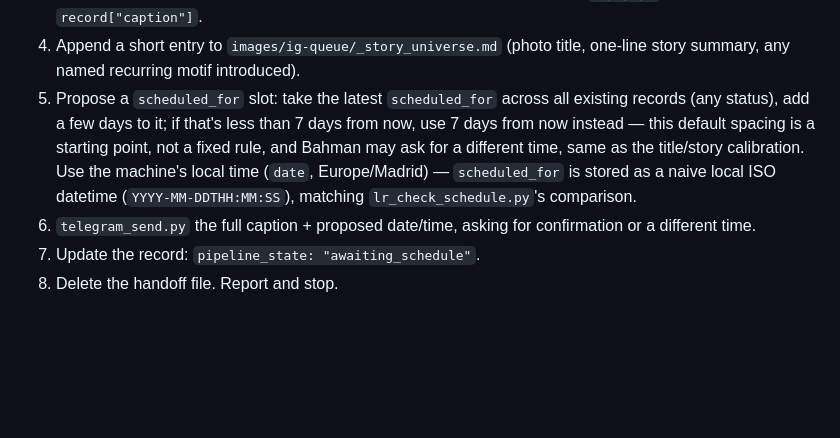
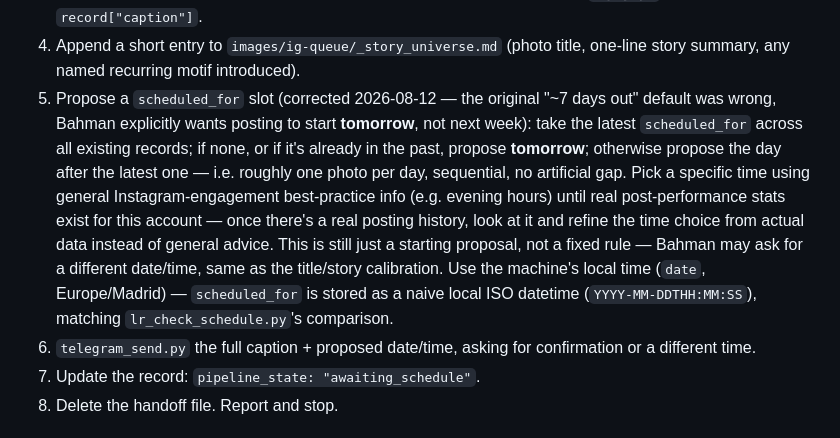
Before and after one commit to 25mordad/25mordad.com, a Markdown page: .claude/commands/photo-beshno.md, the part around the change. GitHub-like rendering; blank space fills up the shorter version.

Commit message:
photo-beshno: fix scheduling default — start tomorrow, not 7 days out
Bahman corrected this live: post daily/sequentially starting tomorrow, pick
times from general engagement best-practice for now and refine from real
stats once there's posting history, not a fixed week-out gap.

Co-Authored-By: Claude Sonnet 5 <noreply@anthropic.com>

```diff
--- a/.claude/commands/photo-beshno.md
+++ b/.claude/commands/photo-beshno.md
@@ -142,13 +142,20 @@ numbered steps below once a specific story is actually picked.
    plus the series tags and always `#هوش‌واره`). Save to `record["caption"]`.
 4. Append a short entry to `images/ig-queue/_story_universe.md` (photo title,
    one-line story summary, any named recurring motif introduced).
-5. Propose a `scheduled_for` slot: take the latest `scheduled_for` across all
-   existing records (any status), add a few days to it; if that's less than
-   7 days from now, use 7 days from now instead — this default spacing is a
-   starting point, not a fixed rule, and Bahman may ask for a different time,
-   same as the title/story calibration. Use the machine's local time
-   (`date`, Europe/Madrid) — `scheduled_for` is stored as a naive local ISO
-   datetime (`YYYY-MM-DDTHH:MM:SS`), matching `lr_check_schedule.py`'s
+5. Propose a `scheduled_for` slot (corrected 2026-08-12 — the original "~7
+   days out" default was wrong, Bahman explicitly wants posting to start
+   **tomorrow**, not next week): take the latest `scheduled_for` across all
+   existing records; if none, or if it's already in the past, propose
+   **tomorrow**; otherwise propose the day after the latest one — i.e.
+   roughly one photo per day, sequential, no artificial gap. Pick a specific
+   time using general Instagram-engagement best-practice info (e.g. evening
+   hours) until real post-performance stats exist for this account — once
+   there's a real posting history, look at it and refine the time choice
+   from actual data instead of general advice. This is still just a
+   starting proposal, not a fixed rule — Bahman may ask for a different
+   date/time, same as the title/story calibration. Use the machine's local
+   time (`date`, Europe/Madrid) — `scheduled_for` is stored as a naive local
+   ISO datetime (`YYYY-MM-DDTHH:MM:SS`), matching `lr_check_schedule.py`'s
    comparison.
 6. `telegram_send.py` the full caption + proposed date/time, asking for
    confirmation or a different time.
```
